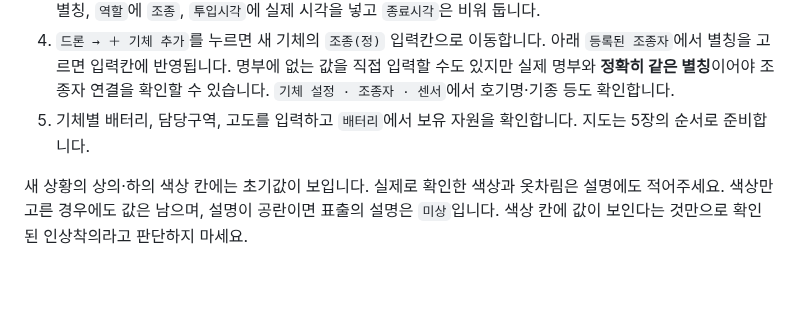
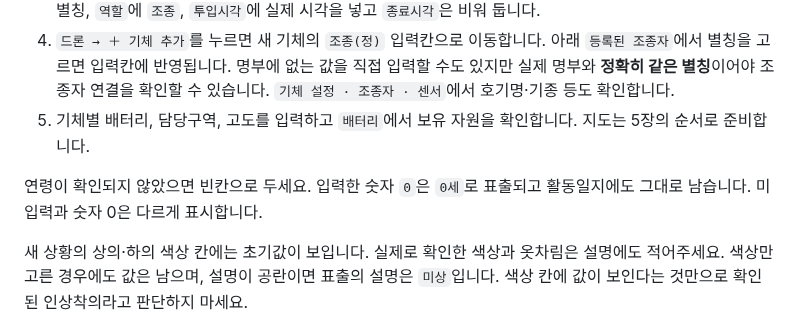
Before and after one commit to MuyeongKim/stayup-dash, a Markdown page: USER_GUIDE.md, the part around the change. Rendered like a GitHub page; blank space fills up the shorter version.

```diff
--- a/USER_GUIDE.md
+++ b/USER_GUIDE.md
@@ -72,6 +72,8 @@
 3. `인원 → ＋ 인원 추가`로 참여자를 등록합니다. 새 성명 입력칸으로 커서가 이동합니다. 조종자는 `성명`에 고유 별칭, `역할`에 `조종`, `투입시각`에 실제 시각을 넣고 `종료시각`은 비워 둡니다.
 4. `드론 → ＋ 기체 추가`를 누르면 새 기체의 `조종(정)` 입력칸으로 이동합니다. 아래 `등록된 조종자`에서 별칭을 고르면 입력칸에 반영됩니다. 명부에 없는 값을 직접 입력할 수도 있지만 실제 명부와 **정확히 같은 별칭**이어야 조종자 연결을 확인할 수 있습니다. `기체 설정 · 조종자 · 센서`에서 호기명·기종 등도 확인합니다.
 5. 기체별 배터리, 담당구역, 고도를 입력하고 `배터리`에서 보유 자원을 확인합니다. 지도는 5장의 순서로 준비합니다.
+
+연령이 확인되지 않았으면 빈칸으로 두세요. 입력한 숫자 `0`은 `0세`로 표출되고 활동일지에도 그대로 남습니다. 미입력과 숫자 0은 다르게 표시합니다.
 
 새 상황의 상의·하의 색상 칸에는 초기값이 보입니다. 실제로 확인한 색상과 옷차림은 설명에도 적어주세요. 색상만 고른 경우에도 값은 남으며, 설명이 공란이면 표출의 설명은 `미상`입니다. 색상 칸에 값이 보인다는 것만으로 확인된 인상착의라고 판단하지 마세요.
 
```
Also changed, not shown: README.md (+6 -0 lines), docs/overnight-ux-review-20261025.md (+11 -0 lines), assets/readme/age-zero-preview.png (added), 6 other files.
